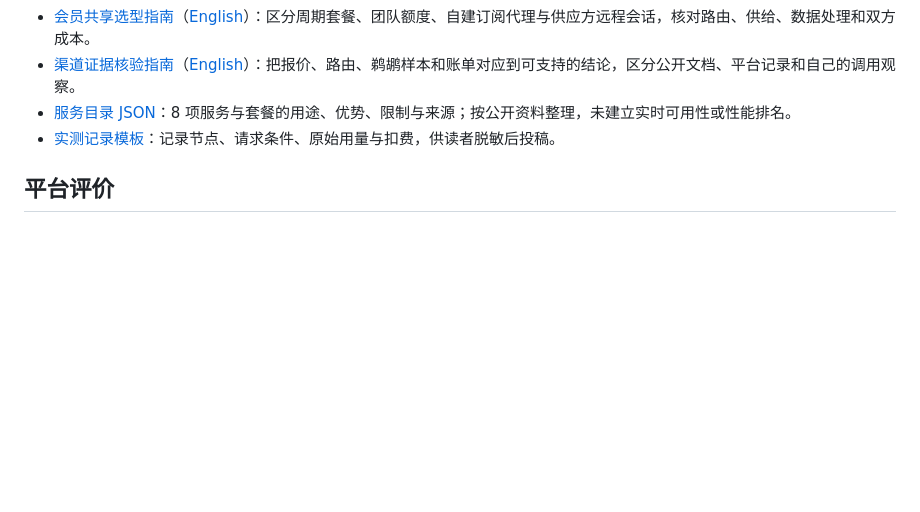
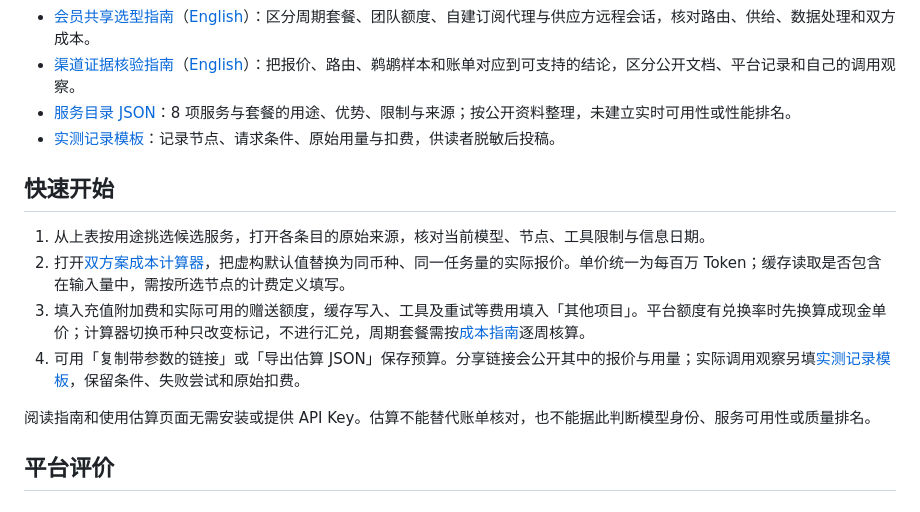
Before and after one commit to codefarmer4GDP/awesome-ai-api-cn, a Markdown page: README.md, the part around the change. GitHub-like rendering; blank space fills up the shorter version.

```diff
--- a/README.md
+++ b/README.md
@@ -29,6 +29,15 @@
 - [渠道证据核验指南](guides/channel-evidence.md)（[English](guides/channel-evidence.en.md)）：把报价、路由、鹈鹕样本和账单对应到可支持的结论，区分公开文档、平台记录和自己的调用观察。
 - [服务目录 JSON](data/services.json)：8 项服务与套餐的用途、优势、限制与来源；按公开资料整理，未建立实时可用性或性能排名。
 - [实测记录模板](examples/evaluation-record.template.json)：记录节点、请求条件、原始用量与扣费，供读者脱敏后投稿。
+
+## 快速开始
+
+1. 从上表按用途挑选候选服务，打开各条目的原始来源，核对当前模型、节点、工具限制与信息日期。
+2. 打开[双方案成本计算器](https://codefarmer4gdp.github.io/awesome-ai-api-cn/#calculator)，把虚构默认值替换为同币种、同一任务量的实际报价。单价统一为每百万 Token；缓存读取是否包含在输入量中，需按所选节点的计费定义填写。
+3. 填入充值附加费和实际可用的赠送额度，缓存写入、工具及重试等费用填入「其他项目」。平台额度有兑换率时先换算成现金单价；计算器切换币种只改变标记，不进行汇兑，周期套餐需按[成本指南](guides/cost-comparison.md)逐周核算。
+4. 可用「复制带参数的链接」或「导出估算 JSON」保存预算。分享链接会公开其中的报价与用量；实际调用观察另填[实测记录模板](examples/evaluation-record.template.json)，保留条件、失败尝试和原始扣费。
+
+阅读指南和使用估算页面无需安装或提供 API Key。估算不能替代账单核对，也不能据此判断模型身份、服务可用性或质量排名。
 
 ## 平台评价
 
```
Also changed, not shown: README.en.md (+9 -0 lines).
